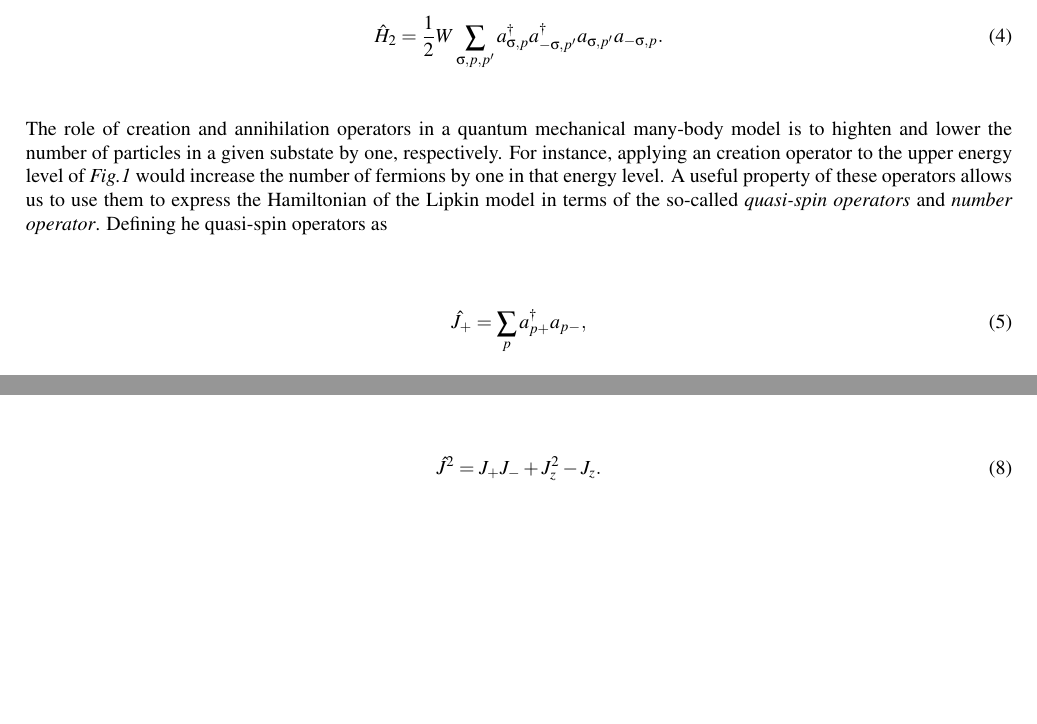
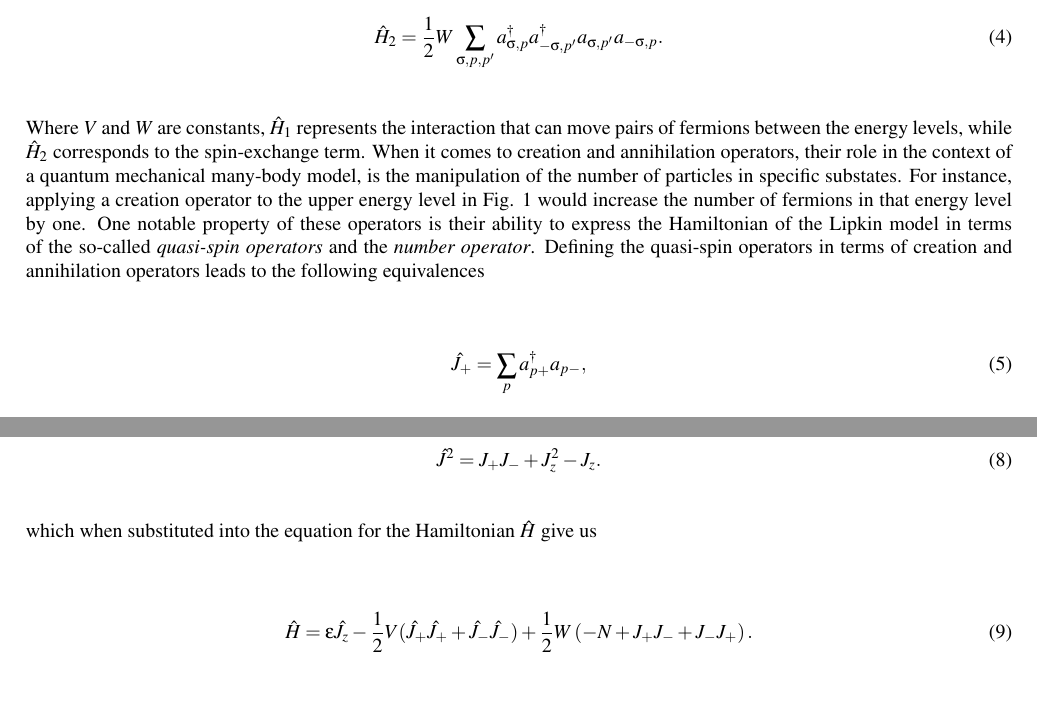
Before and after one commit to Gregz9/Quantum-Computing, a LaTeX document (doc/paper.tex): two parts of pages 3 and 4 of 4, joined at a grey line, cut so that both start at the same text. The pictures show the PDF file doc/paper.pdf that the author committed with the source.

Commit message:
3/4 of lipkin explanation finished
Signed-off-by: Gregz9 <gregorkajda@gmail.com>

```diff
--- a/doc/paper.tex
+++ b/doc/paper.tex
@@ -151,7 +151,7 @@ where each of the the $\hat{H}_{i}$ can be written in terms of the creation and
 \hat{H}_2 = \frac{1}{2}W\sum_{\sigma,p,p'} a_{\sigma,p}^{\dagger}a_{-\sigma,p'}^{\dagger}a_{\sigma,p'}a_{-\sigma,p}.
 \end{equation}
 
-The role of creation and annihilation operators in a quantum mechanical many-body model is to highten and lower the number of particles in a given substate by one, respectively. For instance, applying an creation operator to the upper energy level of \textit{Fig.1} would increase the number of fermions by one in that energy level. A useful property of these operators allows us to use them to express the Hamiltonian of the Lipkin model in terms of the so-called \textit{quasi-spin operators} and \textit{number operator}. Defining he quasi-spin operators as
+Where \textit{V} and \textit{W} are constants, $\hat{H}_1$ represents the interaction that can move pairs of fermions between the energy levels, while $\hat{H}_2$ corresponds to the spin-exchange term. When it comes to creation and annihilation operators, their role in the context of a quantum mechanical many-body model, is the manipulation of the number of particles in specific substates. For instance, applying a creation operator to the upper energy level in Fig. 1 would increase the number of fermions in that energy level by one. One notable property of these operators is their ability to express the Hamiltonian of the Lipkin model in terms of the so-called \textit{quasi-spin operators} and the \textit{number operator}. Defining the quasi-spin operators in terms of creation and annihilation operators leads to the following equivalences
 
 \begin{equation}
 \hat{J}_{+} = \sum_{p} a_{p+}^{\dagger}a_{p-},
@@ -169,5 +169,9 @@ The role of creation and annihilation operators in a quantum mechanical many-bod
 \hat{J}^{2} = J_{+}J_{-} + J_{z}^{2} - J_{z}.
 \end{equation}
 
+which when substituted into the equation for the Hamiltonian $\hat{H}$ give us
 
+\begin{equation}
+\hat{H} = \epsilon\hat{J}_z - \frac{1}{2}V(\hat{J}_+\hat{J}_+ + \hat{J}_-\hat{J}_-) + \frac{1}{2}W\left( -N + J_+ J_- + J_- J_+ \right).
+\end{equation}
 
```
Also changed, not shown: doc/paper.pdf, doc/paper.tex (16 more changed lines).
